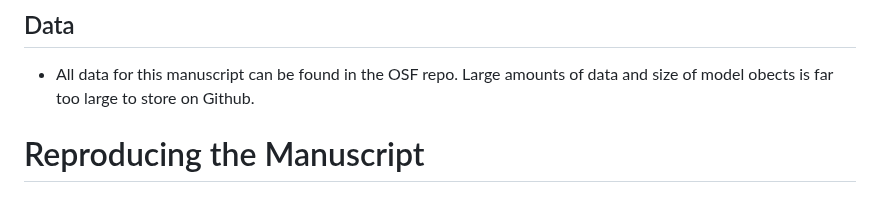
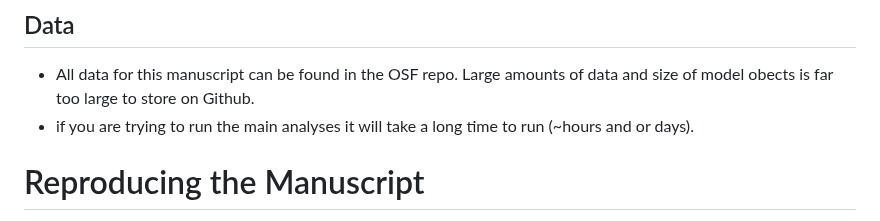
Before and after one commit to jgeller112/Disfluency_Ms, a Markdown page: README.md, the part around the change. Drawn GitHub-style.

```diff
--- a/README.md
+++ b/README.md
@@ -34,7 +34,7 @@ This repository contains  materials and code for our manuscript "Perceptual Disf
 ## Data
 
 - All data for this manuscript can be found in the OSF repo. Large amounts of data and size of model obects is far too large to store on Github.
-
+- if you are trying to run the main analyses it will take a long time to run (~hours and or days).
 # Reproducing the Manuscript
 
 This repository contains all the resources needed to reproduce the manuscript associated with this project. To ensure maximum reproducibility, we used [Quarto](https://quarto.org/) for creating the manuscript. This allows computational figures, tables, and text to be programmatically included directly in the manuscript, ensuring that all results are seamlessly integrated into the document. We also provide a file called default.nix which contains the definition of the development environment that was used to work on the analysis. Reproducers can easily re-use the exact same environment by installing the Nix package manager and using the included default.nix file to set up the right environment.
```
